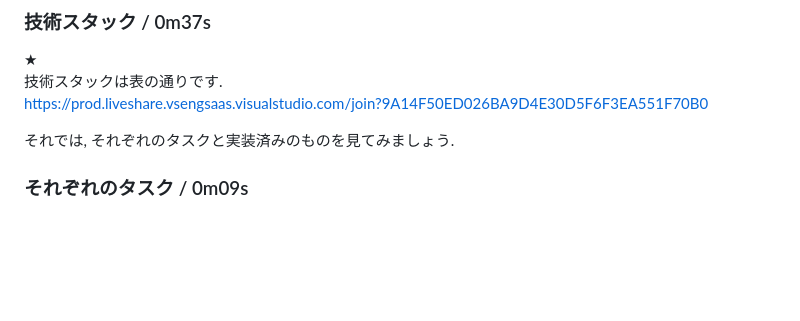
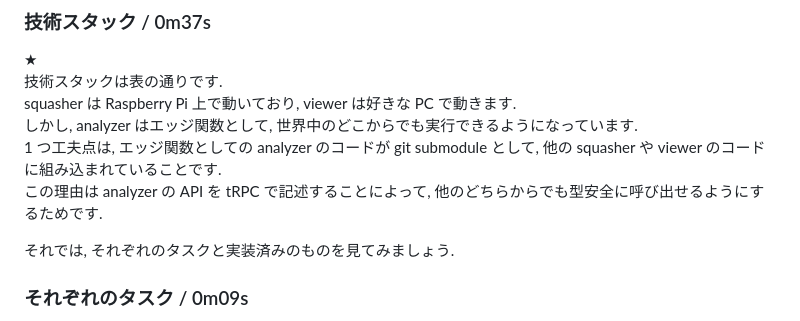
Before and after one commit to lapsquash/lapsquash_pj, a Markdown page: docs/midterm.md, the part around the change. Rendered like a GitHub page; blank space fills up the shorter version.

Commit message:
Update docs/midterm.md
Co-authored-by: wappon28dev <wappon_28_dev@ruru.be>

```diff
--- a/docs/midterm.md
+++ b/docs/midterm.md
@@ -126,7 +126,10 @@ OAuth 2.0 に準拠するように実装したので, ユーザーが squasher
 
 ★
 技術スタックは表の通りです.
-https://prod.liveshare.vsengsaas.visualstudio.com/join?9A14F50ED026BA9D4E30D5F6F3EA551F70B0
+squasher は Raspberry Pi 上で動いており, viewer は好きな PC で動きます.
+しかし, analyzer はエッジ関数として, 世界中のどこからでも実行できるようになっています.
+1 つ工夫点は, エッジ関数としての analyzer のコードが git submodule として, 他の squasher や viewer のコードに組み込まれていることです.
+この理由は analyzer の API を tRPC で記述することによって, 他のどちらからでも型安全に呼び出せるようにするためです.
 
 それでは, それぞれのタスクと実装済みのものを見てみましょう.
 
```
